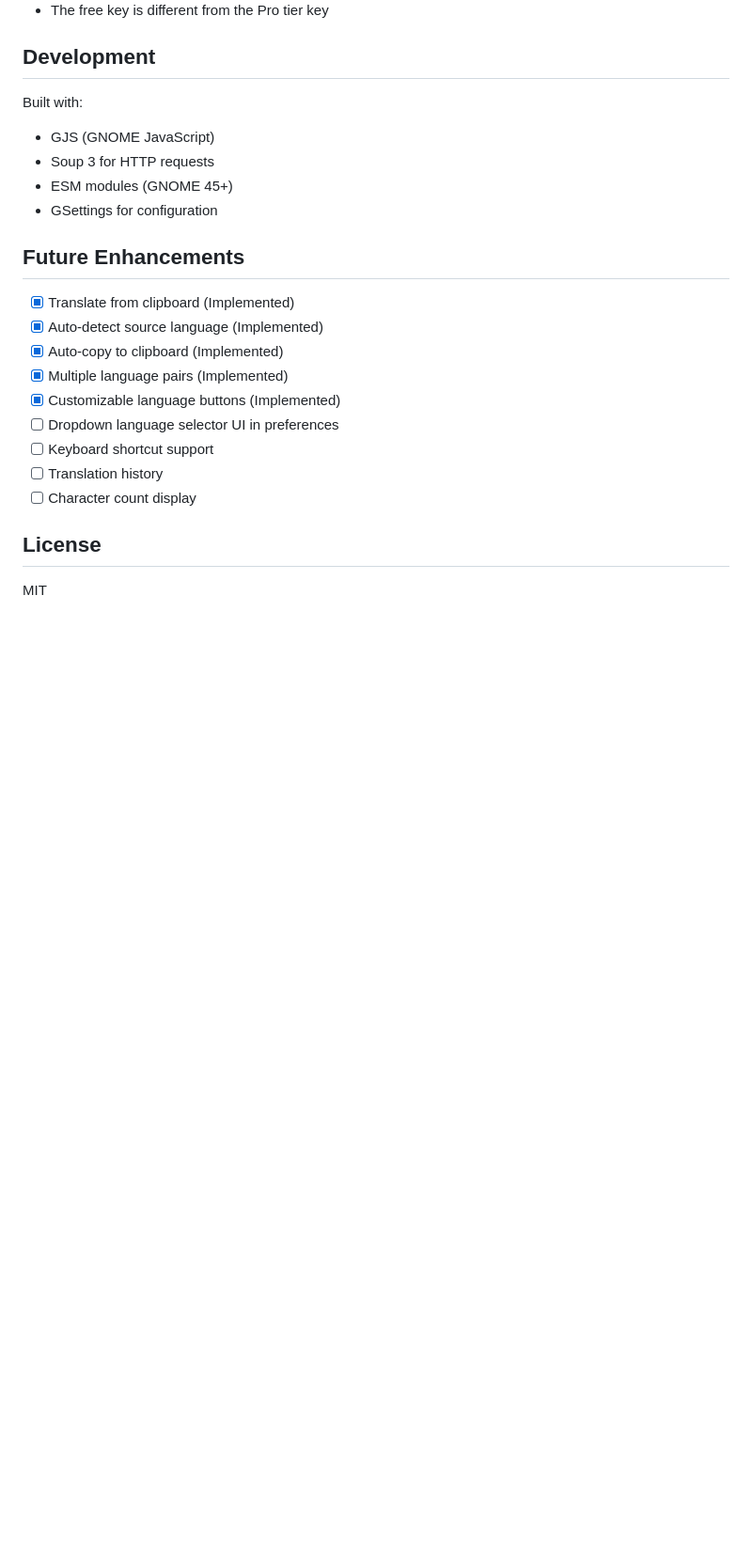
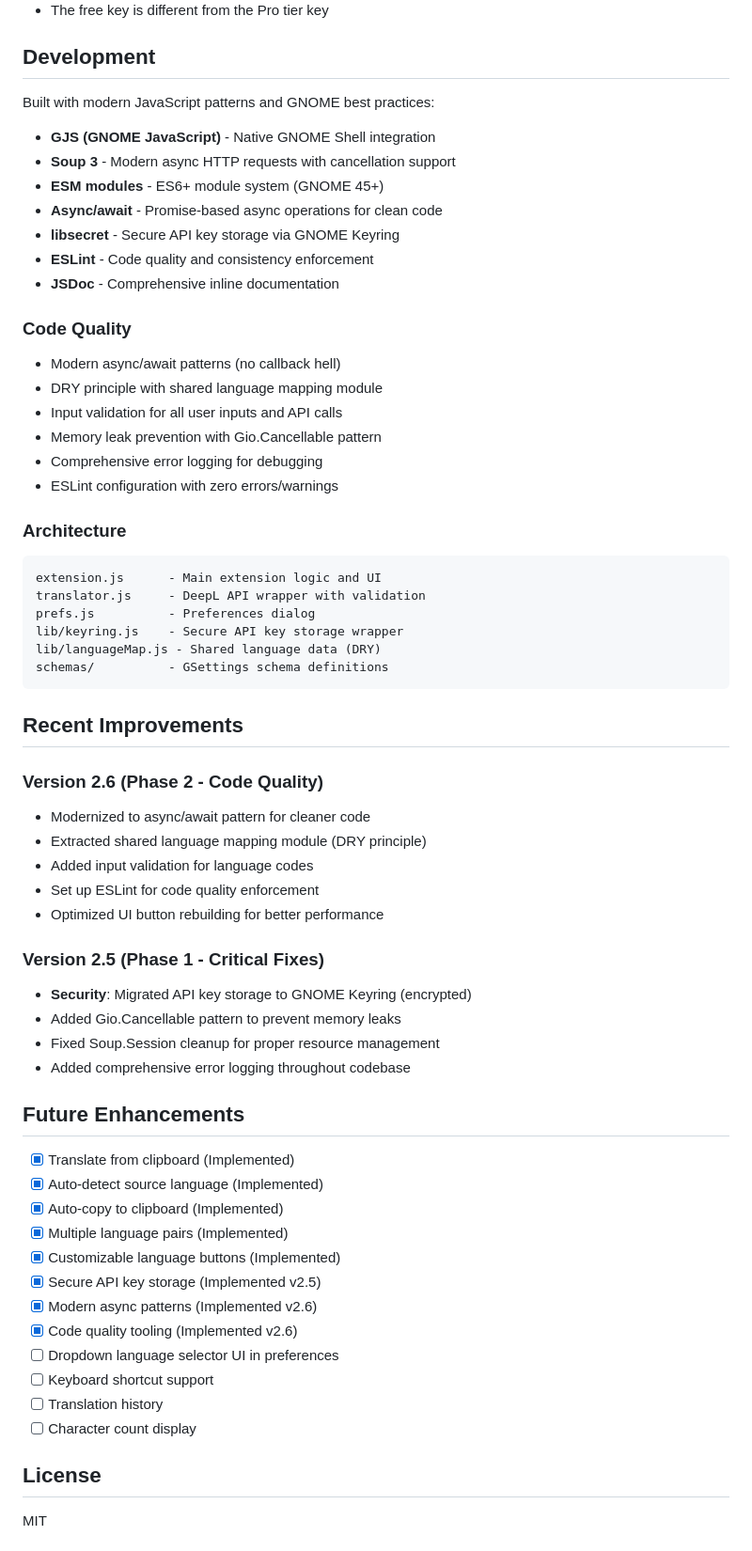
Before and after one commit to Juan-de-Costa-Rica/gnome-automagic-panel-translator, a Markdown page: README.md, the part around one of its changes. Shown at 94% size. Drawn GitHub-style; blank space fills up the shorter version.

Commit message:
docs: Update README with Phase 1 & 2 improvements
Updated README.md to document all improvements made in Phase 1 (Critical Fixes)
and Phase 2 (Code Quality) releases.

Changes:
- Added Security section explaining GNOME Keyring integration
- Expanded Development section with modern patterns and tools used
- Added Code Quality subsection highlighting best practices
- Added Architecture diagram showing module structure
- Added Recent Improvements section documenting v2.5 and v2.6 changes
- Updated Future Enhancements checklist with completed items

Key highlights for users:
- API keys now securely stored (encrypted at rest)
- Modern async/await patterns for reliability
- Comprehensive input validation
- ESLint-enforced code quality
- Memory leak prevention

🤖 Generated with [Claude Code](https://claude.com/claude-code)

Co-Authored-By: Claude <noreply@anthropic.com>

````diff
--- a/README.md
+++ b/README.md
@@ -109,11 +119,47 @@ See [DeepL's supported languages](https://www.deepl.com/docs-api/translate-text/
 
 ## Development
 
-Built with:
-- GJS (GNOME JavaScript)
-- Soup 3 for HTTP requests
-- ESM modules (GNOME 45+)
-- GSettings for configuration
+Built with modern JavaScript patterns and GNOME best practices:
+- **GJS (GNOME JavaScript)** - Native GNOME Shell integration
+- **Soup 3** - Modern async HTTP requests with cancellation support
+- **ESM modules** - ES6+ module system (GNOME 45+)
+- **Async/await** - Promise-based async operations for clean code
+- **libsecret** - Secure API key storage via GNOME Keyring
+- **ESLint** - Code quality and consistency enforcement
+- **JSDoc** - Comprehensive inline documentation
+
+### Code Quality
+- Modern async/await patterns (no callback hell)
+- DRY principle with shared language mapping module
+- Input validation for all user inputs and API calls
+- Memory leak prevention with Gio.Cancellable pattern
+- Comprehensive error logging for debugging
+- ESLint configuration with zero errors/warnings
+
+### Architecture
+```
+extension.js      - Main extension logic and UI
+translator.js     - DeepL API wrapper with validation
+prefs.js          - Preferences dialog
+lib/keyring.js    - Secure API key storage wrapper
+lib/languageMap.js - Shared language data (DRY)
+schemas/          - GSettings schema definitions
+```
+
+## Recent Improvements
+
+### Version 2.6 (Phase 2 - Code Quality)
+- Modernized to async/await pattern for cleaner code
+- Extracted shared language mapping module (DRY principle)
+- Added input validation for language codes
+- Set up ESLint for code quality enforcement
+- Optimized UI button rebuilding for better performance
+
+### Version 2.5 (Phase 1 - Critical Fixes)
+- **Security**: Migrated API key storage to GNOME Keyring (encrypted)
+- Added Gio.Cancellable pattern to prevent memory leaks
+- Fixed Soup.Session cleanup for proper resource management
+- Added comprehensive error logging throughout codebase
 
 ## Future Enhancements
 - [x] Translate from clipboard (Implemented)
@@ -121,6 +167,9 @@ Built with:
 - [x] Auto-copy to clipboard (Implemented)
 - [x] Multiple language pairs (Implemented)
 - [x] Customizable language buttons (Implemented)
+- [x] Secure API key storage (Implemented v2.5)
+- [x] Modern async patterns (Implemented v2.6)
+- [x] Code quality tooling (Implemented v2.6)
 - [ ] Dropdown language selector UI in preferences
 - [ ] Keyboard shortcut support
 - [ ] Translation history
````
Also changed, not shown: other parts of README.md (+11 -1 lines).
